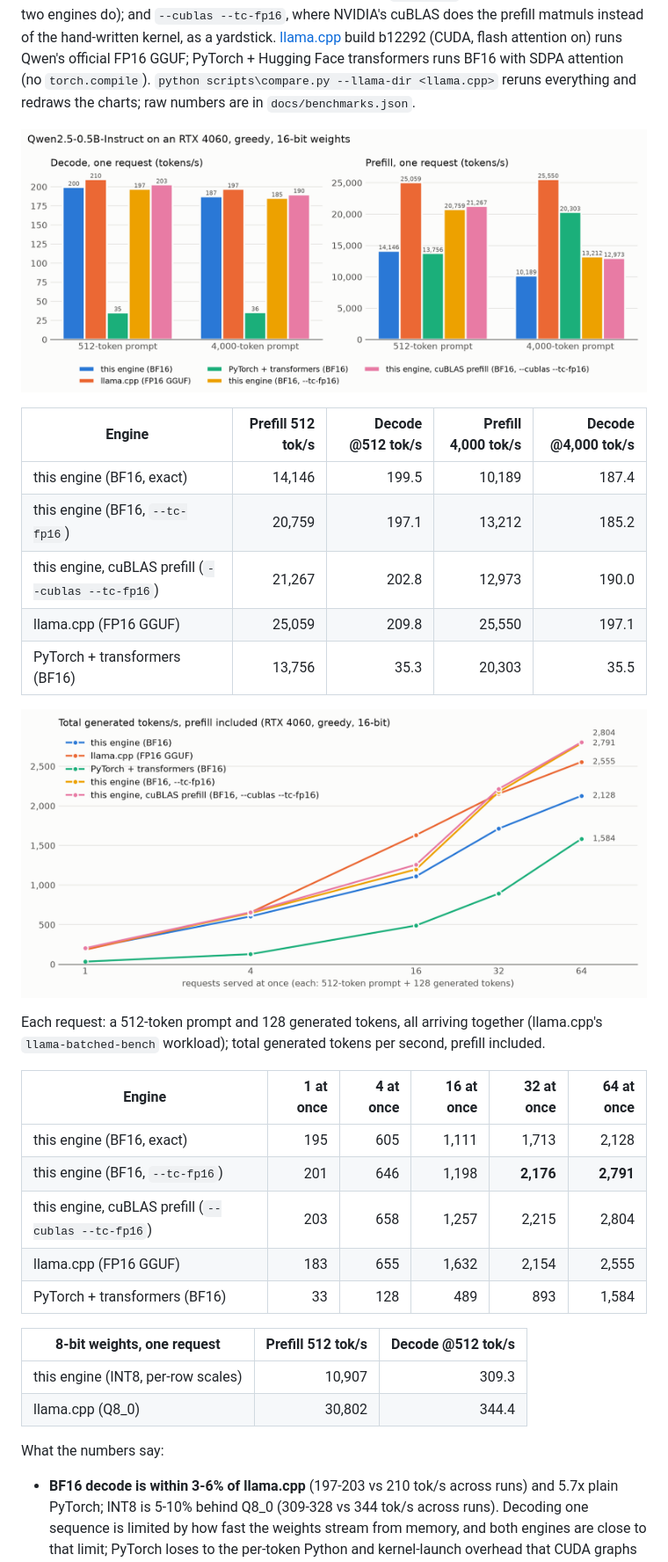
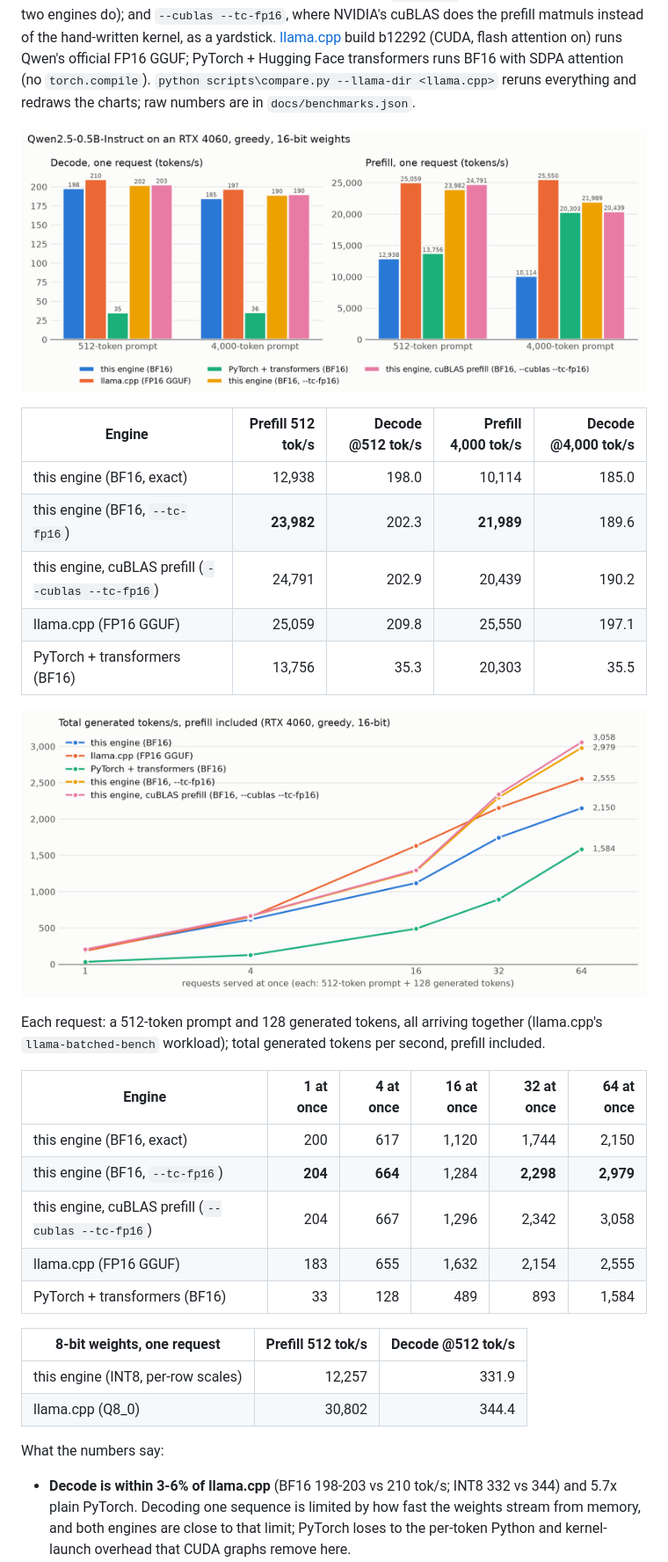
Before and after one commit to SalazarZ3U5/llm-inference-engine, a Markdown page: README.md, the part around one of its changes. Shown at 88% size. Drawn GitHub-style; pictures changed too: docs/bench_batched.png, docs/bench_single.png.

Commit message:
Tensor-core prefill attention: 4k-token prefill 13.2k -> 22.0k tok/s, serving 2979 tok/s

```diff
--- a/README.md
+++ b/README.md
@@ -265,9 +267,9 @@ reruns everything and redraws the charts; raw numbers are in `docs/benchmarks.js
 
 | Engine | Prefill 512 tok/s | Decode @512 tok/s | Prefill 4,000 tok/s | Decode @4,000 tok/s |
 |---|--:|--:|--:|--:|
-| this engine (BF16, exact) | 14,146 | 199.5 | 10,189 | 187.4 |
-| this engine (BF16, `--tc-fp16`) | 20,759 | 197.1 | 13,212 | 185.2 |
-| this engine, cuBLAS prefill (`--cublas --tc-fp16`) | 21,267 | 202.8 | 12,973 | 190.0 |
+| this engine (BF16, exact) | 12,938 | 198.0 | 10,114 | 185.0 |
+| this engine (BF16, `--tc-fp16`) | **23,982** | 202.3 | **21,989** | 189.6 |
+| this engine, cuBLAS prefill (`--cublas --tc-fp16`) | 24,791 | 202.9 | 20,439 | 190.2 |
 | llama.cpp (FP16 GGUF) | 25,059 | 209.8 | 25,550 | 197.1 |
 | PyTorch + transformers (BF16) | 13,756 | 35.3 | 20,303 | 35.5 |
 
@@ -278,20 +280,20 @@ Each request: a 512-token prompt and 128 generated tokens, all arriving together
 
 | Engine | 1 at once | 4 at once | 16 at once | 32 at once | 64 at once |
 |---|--:|--:|--:|--:|--:|
-| this engine (BF16, exact) | 195 | 605 | 1,111 | 1,713 | 2,128 |
-| this engine (BF16, `--tc-fp16`) | 201 | 646 | 1,198 | **2,176** | **2,791** |
-| this engine, cuBLAS prefill (`--cublas --tc-fp16`) | 203 | 658 | 1,257 | 2,215 | 2,804 |
+| this engine (BF16, exact) | 200 | 617 | 1,120 | 1,744 | 2,150 |
+| this engine (BF16, `--tc-fp16`) | **204** | **664** | 1,284 | **2,298** | **2,979** |
+| this engine, cuBLAS prefill (`--cublas --tc-fp16`) | 204 | 667 | 1,296 | 2,342 | 3,058 |
 | llama.cpp (FP16 GGUF) | 183 | 655 | 1,632 | 2,154 | 2,555 |
 | PyTorch + transformers (BF16) | 33 | 128 | 489 | 893 | 1,584 |
 
 | 8-bit weights, one request | Prefill 512 tok/s | Decode @512 tok/s |
 |---|--:|--:|
-| this engine (INT8, per-row scales) | 10,907 | 309.3 |
+| this engine (INT8, per-row scales) | 12,257 | 331.9 |
 | llama.cpp (Q8_0) | 30,802 | 344.4 |
 
 What the numbers say:
 
-- **BF16 decode is within 3-6% of llama.cpp** (197-203 vs 210 tok/s across runs) and 5.7x plain
-  PyTorch; INT8 is 5-10% behind Q8_0 (309-328 vs 344 tok/s across runs). Decoding one sequence is limited by how fast the weights stream from memory, and both
+- **Decode is within 3-6% of llama.cpp** (BF16 198-203 vs 210 tok/s; INT8 332 vs 344) and 5.7x plain
+  PyTorch. Decoding one sequence is limited by how fast the weights stream from memory, and both
   engines are close to that limit; PyTorch loses to the per-token Python and kernel-launch overhead
   that CUDA graphs remove here.
```
Also changed, not shown: other parts of README.md (+36 -32 lines), 3 other files.
